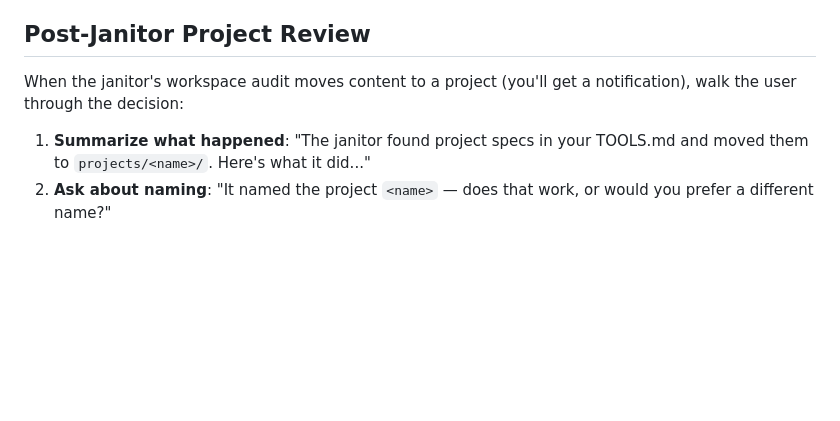
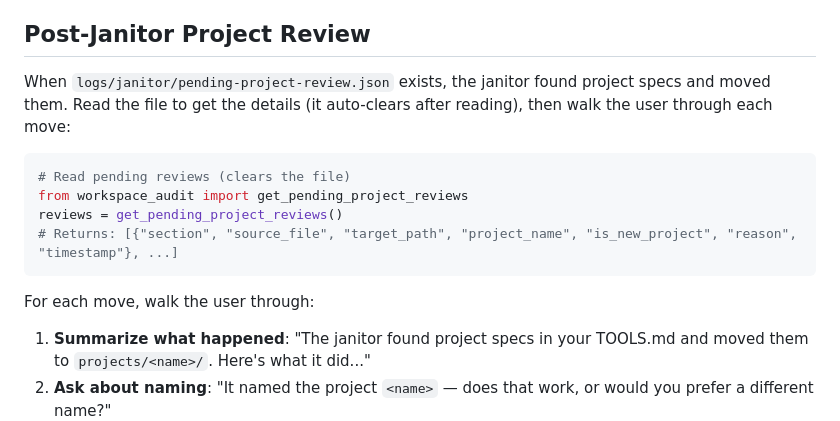
Before and after one commit to Steadman-Labs/quaid, a Markdown page: prompts/project_onboarding.md, the part around the change. Rendered like a GitHub page; blank space fills up the shorter version.

Commit message:
refactor: queue project reviews for agent dialog instead of immediate notification
Project moves are now written to pending-project-review.json and picked up
by the heartbeat on the next active conversation. The agent walks the user
through each move interactively instead of firing a notification into the void.

````diff
--- a/prompts/project_onboarding.md
+++ b/prompts/project_onboarding.md
@@ -13,8 +13,18 @@ and register them.
 
 ## Post-Janitor Project Review
 
-When the janitor's workspace audit moves content to a project (you'll get a notification),
-walk the user through the decision:
+When `logs/janitor/pending-project-review.json` exists, the janitor found project specs
+and moved them. Read the file to get the details (it auto-clears after reading), then
+walk the user through each move:
+
+```python
+# Read pending reviews (clears the file)
+from workspace_audit import get_pending_project_reviews
+reviews = get_pending_project_reviews()
+# Returns: [{"section", "source_file", "target_path", "project_name", "is_new_project", "reason", "timestamp"}, ...]
+```
+
+For each move, walk the user through:
 
 1. **Summarize what happened**: "The janitor found project specs in your TOOLS.md and
    moved them to `projects/<name>/`. Here's what it did..."
````
